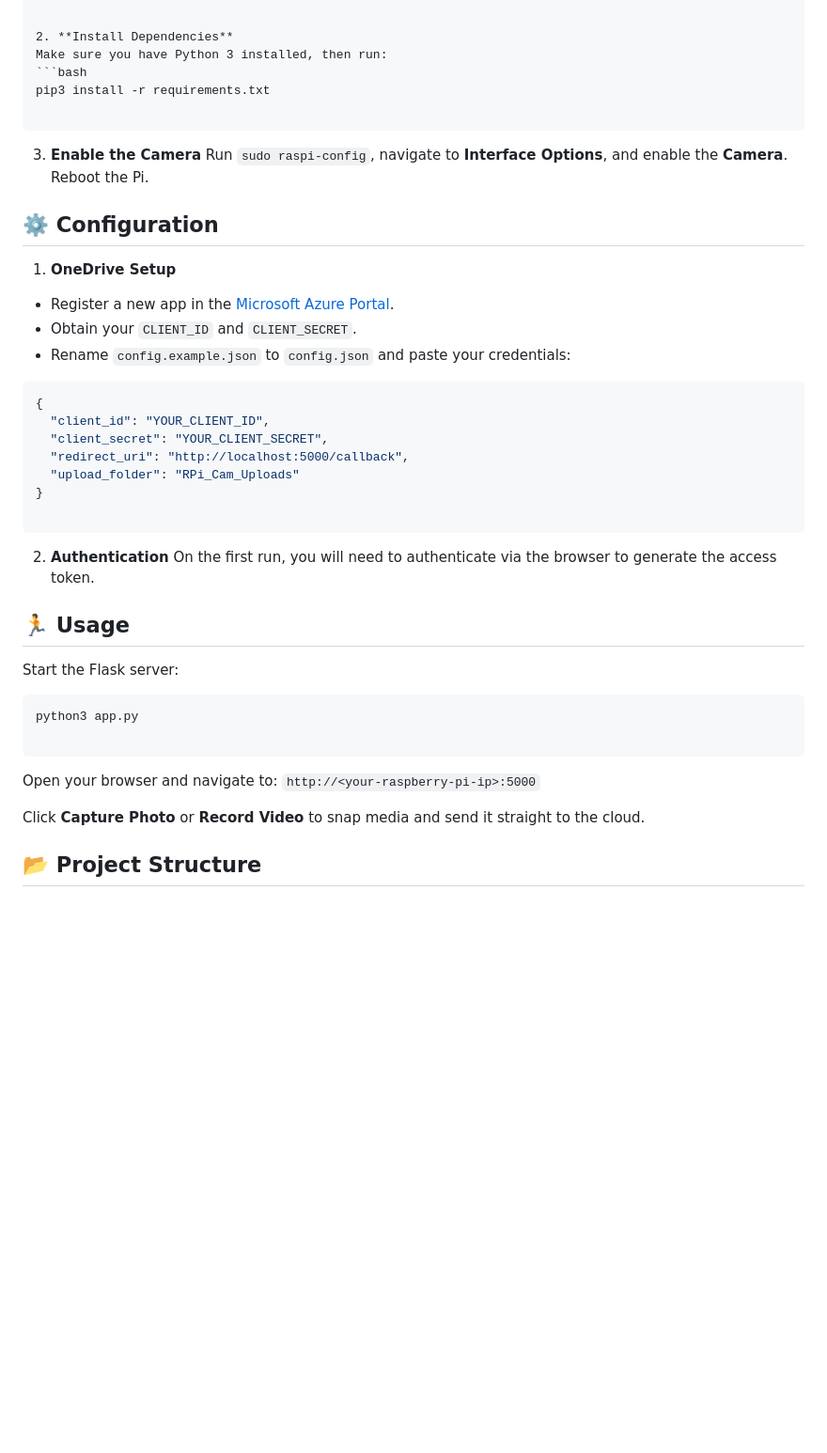
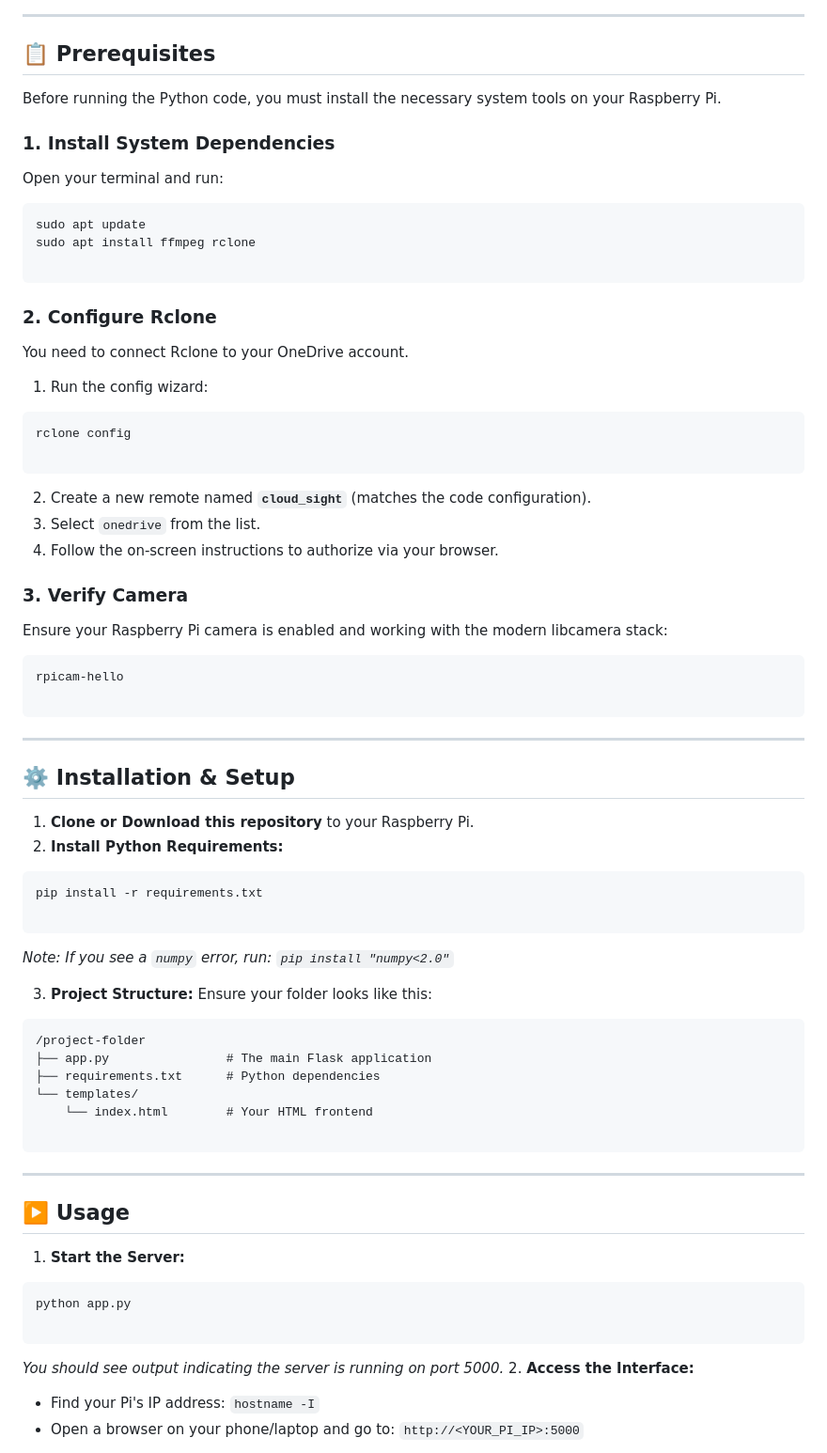
Before and after one commit to RatishPatil37/SmartSight, a Markdown page: cloudcam/README.md, the part around one of its changes. Shown at 94% size. GitHub-like rendering; blank space fills up the shorter version.

````diff
--- a/cloudcam/README.md
+++ b/cloudcam/README.md
@@ -31,52 +41,87 @@ A lightweight Flask web interface for the Raspberry Pi that captures photos or v
 
 ```
 
-2. **Install Dependencies**
-Make sure you have Python 3 installed, then run:
+---
+
+## 📋 Prerequisites
+
+Before running the Python code, you must install the necessary system tools on your Raspberry Pi.
+
+### 1. Install System Dependencies
+
+Open your terminal and run:
+
 ```bash
-pip3 install -r requirements.txt
+sudo apt update
+sudo apt install ffmpeg rclone
+
+```
+
+### 2. Configure Rclone
+
+You need to connect Rclone to your OneDrive account.
+
+1. Run the config wizard:
+```bash
+rclone config
 
 ```
 
 
-3. **Enable the Camera**
-Run `sudo raspi-config`, navigate to **Interface Options**, and enable the **Camera**. Reboot the Pi.
+2. Create a new remote named **`cloud_sight`** (matches the code configuration).
+3. Select `onedrive` from the list.
+4. Follow the on-screen instructions to authorize via your browser.
 
-## ⚙️ Configuration
+### 3. Verify Camera
 
-1. **OneDrive Setup**
-* Register a new app in the [Microsoft Azure Portal](https://www.google.com/search?q=https://portal.azure.com/).
-* Obtain your `CLIENT_ID` and `CLIENT_SECRET`.
-* Rename `config.example.json` to `config.json` and paste your credentials:
-```json
-{
-  "client_id": "YOUR_CLIENT_ID",
-  "client_secret": "YOUR_CLIENT_SECRET",
-  "redirect_uri": "http://localhost:5000/callback",
-  "upload_folder": "RPi_Cam_Uploads"
-}
+Ensure your Raspberry Pi camera is enabled and working with the modern libcamera stack:
+
+```bash
+rpicam-hello
+
+```
+
+---
+
+## ⚙️ Installation & Setup
+
+1. **Clone or Download this repository** to your Raspberry Pi.
+2. **Install Python Requirements:**
+```bash
+pip install -r requirements.txt
+
+```
+
+
+*Note: If you see a `numpy` error, run: `pip install "numpy<2.0"`*
+
+3. **Project Structure:**
+Ensure your folder looks like this:
+```
+/project-folder
+├── app.py                # The main Flask application
+├── requirements.txt      # Python dependencies
+└── templates/
+    └── index.html        # Your HTML frontend
 
 ```
 
 
 
+---
 
-2. **Authentication**
-On the first run, you will need to authenticate via the browser to generate the access token.
+## ▶️ Usage
 
-## 🏃 Usage
-
-Start the Flask server:
-
+1. **Start the Server:**
 ```bash
-python3 app.py
+python app.py
 
 ```
 
-Open your browser and navigate to:
-`http://<your-raspberry-pi-ip>:5000`
 
-Click **Capture Photo** or **Record Video** to snap media and send it straight to the cloud.
+*You should see output indicating the server is running on port 5000.*
+2. **Access the Interface:**
+* Find your Pi's IP address: `hostname -I`
+* Open a browser on your phone/laptop and go to: `http://<YOUR_PI_IP>:5000`
 
-## 📂 Project Structure
 
````
Also changed, not shown: other parts of cloudcam/README.md (+56 -31 lines).
